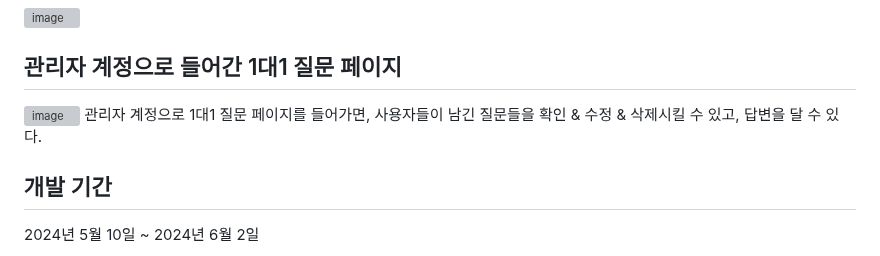
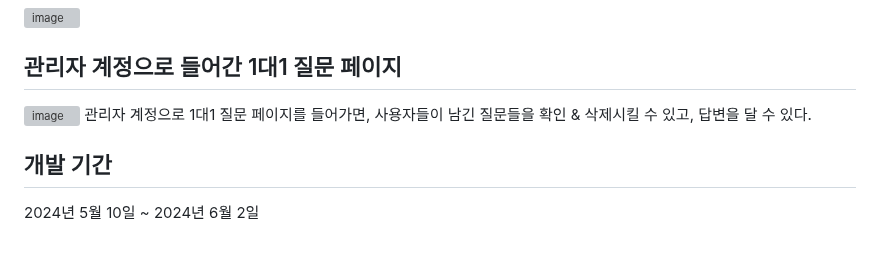
Before and after one commit to Dongyeon0123/DroneSpace, a Markdown page: README.md, the part around one of its changes. Drawn GitHub-style; grey boxes are pictures that could not be loaded.

Commit message:
README.md 업데이트

```diff
--- a/README.md
+++ b/README.md
@@ -57,7 +58,7 @@
 
 ## 관리자 계정으로 들어간 1대1 질문 페이지
 <img width="1710" alt="image" src="https://github.com/user-attachments/assets/6ffa4b30-f390-4270-9442-55ab11f73924" />
-관리자 계정으로 1대1 질문 페이지를 들어가면, 사용자들이 남긴 질문들을 확인 & 수정 & 삭제시킬 수 있고, 답변을 달 수 있다.
+관리자 계정으로 1대1 질문 페이지를 들어가면, 사용자들이 남긴 질문들을 확인 & 삭제시킬 수 있고, 답변을 달 수 있다.
 
 
 ## 개발 기간
```
Also changed, not shown: other parts of README.md (+1 -0 lines).
